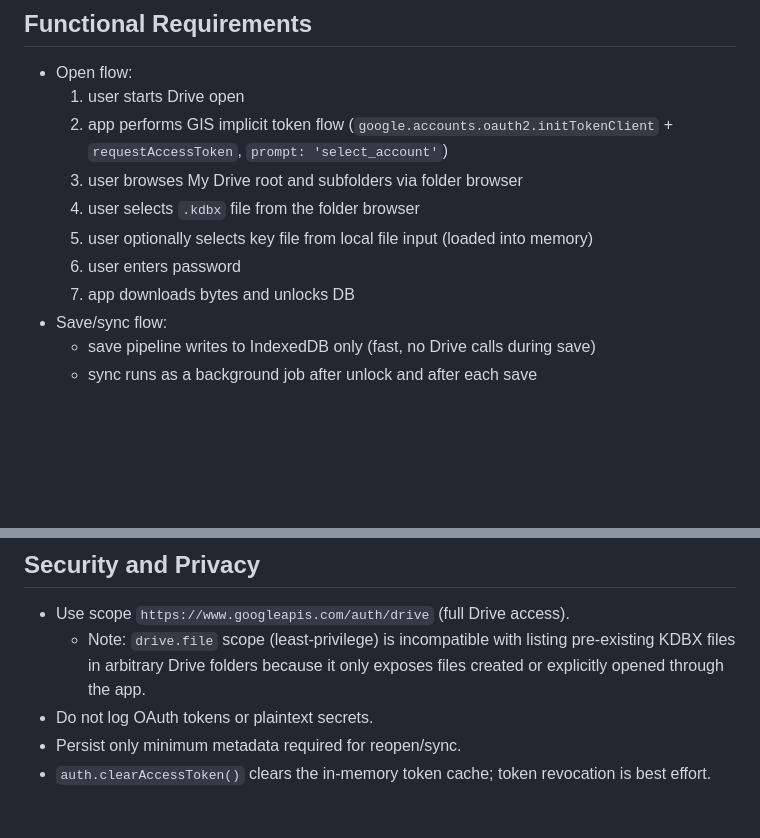
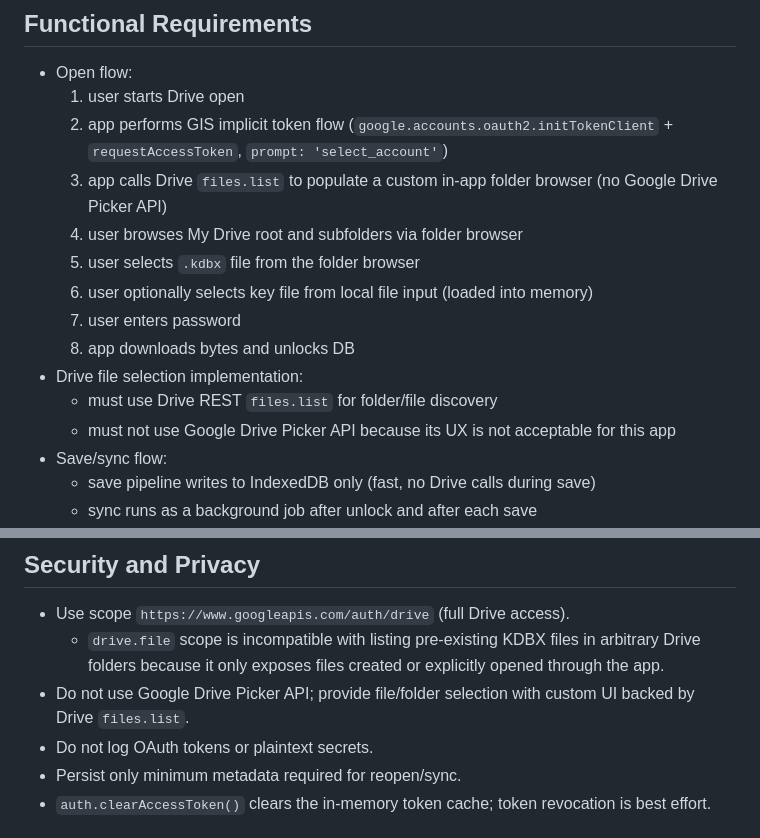
Before and after one commit to allohamora/keeweb-lite, a Markdown page: docs/features/google-drive-kdbx.md, 2 parts joined by grey strips. GitHub-like rendering; blank space fills up the shorter version.

Commit message:
docs: add google drive scope explanation

```diff
--- a/docs/features/google-drive-kdbx.md
+++ b/docs/features/google-drive-kdbx.md
@@ -16,11 +16,15 @@ Define target Google Drive integration behavior based on KeeWeb storage-adapter
 - Open flow:
   1. user starts Drive open
   2. app performs GIS implicit token flow (`google.accounts.oauth2.initTokenClient` + `requestAccessToken`, `prompt: 'select_account'`)
-  3. user browses My Drive root and subfolders via folder browser
-  4. user selects `.kdbx` file from the folder browser
-  5. user optionally selects key file from local file input (loaded into memory)
-  6. user enters password
-  7. app downloads bytes and unlocks DB
+  3. app calls Drive `files.list` to populate a custom in-app folder browser (no Google Drive Picker API)
+  4. user browses My Drive root and subfolders via folder browser
+  5. user selects `.kdbx` file from the folder browser
+  6. user optionally selects key file from local file input (loaded into memory)
+  7. user enters password
+  8. app downloads bytes and unlocks DB
+- Drive file selection implementation:
+  - must use Drive REST `files.list` for folder/file discovery
+  - must not use Google Drive Picker API because its UX is not acceptable for this app
 - Save/sync flow:
   - save pipeline writes to IndexedDB only (fast, no Drive calls during save)
   - sync runs as a background job after unlock and after each save
@@ -66,7 +70,8 @@ Define target Google Drive integration behavior based on KeeWeb storage-adapter
 ## Security and Privacy
 
 - Use scope `https://www.googleapis.com/auth/drive` (full Drive access).
-  - Note: `drive.file` scope (least-privilege) is incompatible with listing pre-existing KDBX files in arbitrary Drive folders because it only exposes files created or explicitly opened through the app.
+  - `drive.file` scope is incompatible with listing pre-existing KDBX files in arbitrary Drive folders because it only exposes files created or explicitly opened through the app.
+- Do not use Google Drive Picker API; provide file/folder selection with custom UI backed by Drive `files.list`.
 - Do not log OAuth tokens or plaintext secrets.
 - Persist only minimum metadata required for reopen/sync.
 - `auth.clearAccessToken()` clears the in-memory token cache; token revocation is best effort.
```
Also changed, not shown: AGENTS.md (+2 -1 lines).
